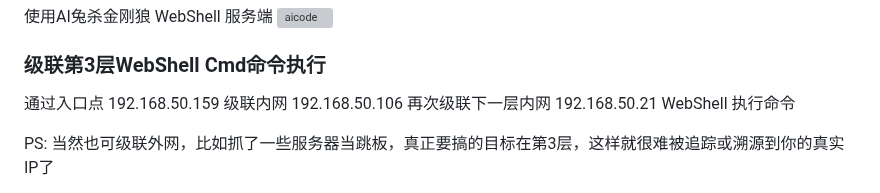
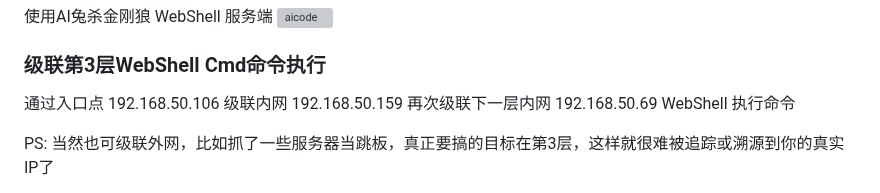
Before and after one commit to 0x7556/wolfshell, a Markdown page: README.md, the part around the change. GitHub-like rendering; grey boxes are pictures that could not be loaded.

```diff
--- a/README.md
+++ b/README.md
@@ -83,7 +83,7 @@
 
 ### 级联第3层WebShell Cmd命令执行
 
-通过入口点 192.168.50.159 级联内网 192.168.50.106 再次级联下一层内网 192.168.50.21 WebShell 执行命令
+通过入口点 192.168.50.106 级联内网 192.168.50.159 再次级联下一层内网 192.168.50.69 WebShell 执行命令
 
 PS: 当然也可级联外网，比如抓了一些服务器当跳板，真正要搞的目标在第3层，这样就很难被追踪或溯源到你的真实IP了
 
```
